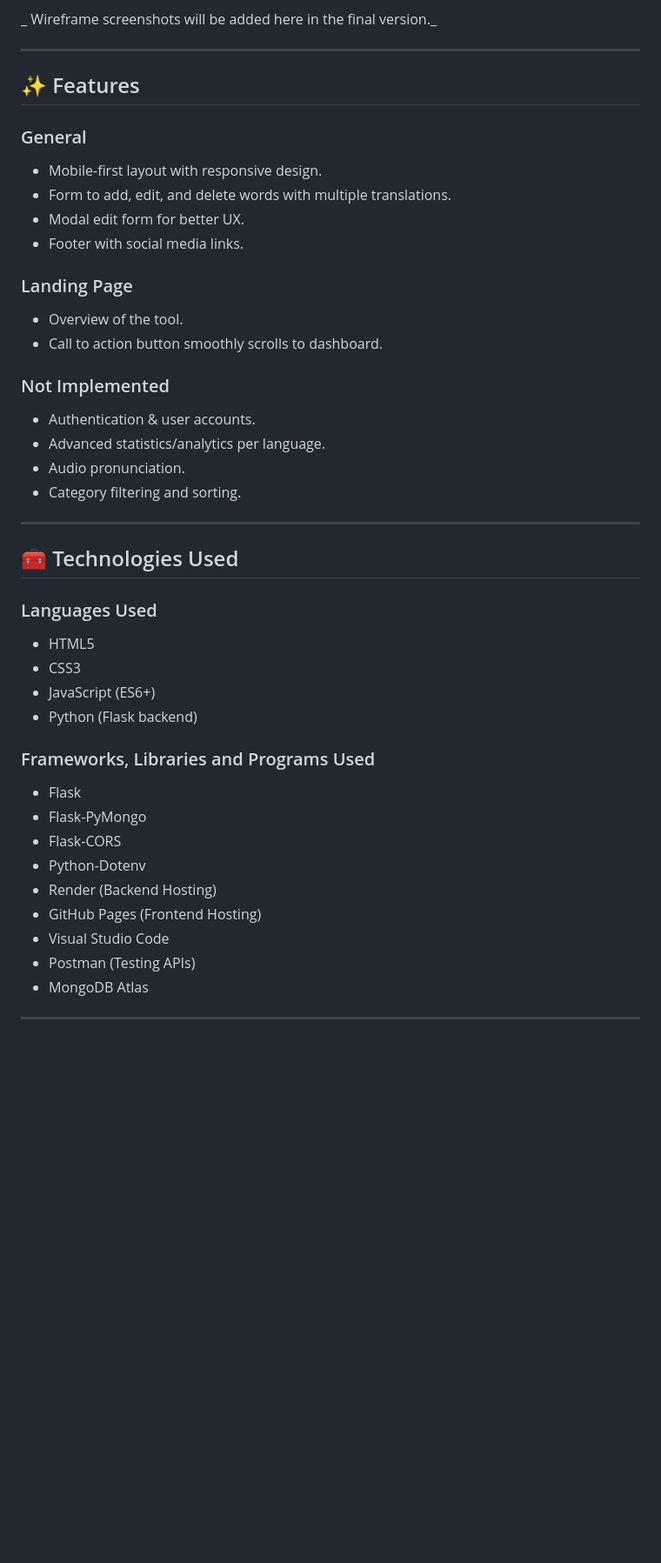
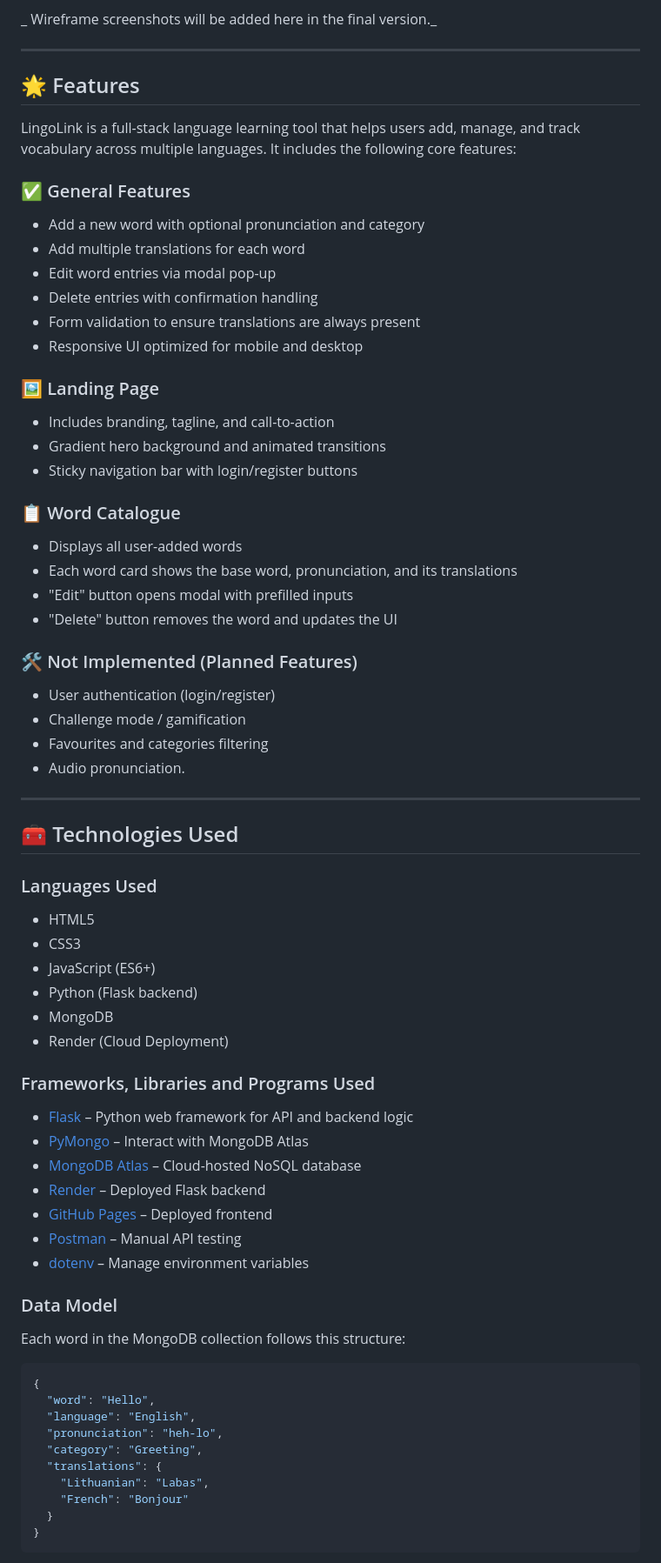
Before and after one commit to TylerRTDev/CI-MSProject3, a Markdown page: README.md, the part around the change printed below. Shown: that part at 87% size. Drawn GitHub-style; blank space fills up the shorter version.

Commit message:
Upd: Readme has been updated with relevant information  pertaining to TOC

````diff
--- a/README.md
+++ b/README.md
@@ -91,23 +91,34 @@ _ Wireframe screenshots will be added here in the final version._
 
 ---
 
-## ✨ Features
+## 🌟 Features
 
-### General
-- Mobile-first layout with responsive design.
-- Form to add, edit, and delete words with multiple translations.
-- Modal edit form for better UX.
-- Footer with social media links.
+LingoLink is a full-stack language learning tool that helps users add, manage, and track vocabulary across multiple languages. It includes the following core features:
 
-### Landing Page
-- Overview of the tool.
-- Call to action button smoothly scrolls to dashboard.
+### ✅ General Features
+- Add a new word with optional pronunciation and category
+- Add multiple translations for each word
+- Edit word entries via modal pop-up
+- Delete entries with confirmation handling
+- Form validation to ensure translations are always present
+- Responsive UI optimized for mobile and desktop
 
-### Not Implemented
-- Authentication & user accounts.
-- Advanced statistics/analytics per language.
+### 🖼 Landing Page
+- Includes branding, tagline, and call-to-action
+- Gradient hero background and animated transitions
+- Sticky navigation bar with login/register buttons
+
+### 📋 Word Catalogue
+- Displays all user-added words
+- Each word card shows the base word, pronunciation, and its translations
+- "Edit" button opens modal with prefilled inputs
+- "Delete" button removes the word and updates the UI
+
+### 🛠 Not Implemented (Planned Features)
+- User authentication (login/register)
+- Challenge mode / gamification
+- Favourites and categories filtering
 - Audio pronunciation.
-- Category filtering and sorting.
 
 ---
 
@@ -118,14 +129,32 @@ _ Wireframe screenshots will be added here in the final version._
 - CSS3
 - JavaScript (ES6+)
 - Python (Flask backend)
+- MongoDB
+- Render (Cloud Deployment)
 
 ### Frameworks, Libraries and Programs Used
-- Flask
-- Flask-PyMongo
-- Flask-CORS
-- Python-Dotenv
-- Render (Backend Hosting)
-- GitHub Pages (Frontend Hosting)
-- Visual Studio Code
-- Postman (Testing APIs)
-- MongoDB Atlas
+- [Flask](https://flask.palletsprojects.com/) – Python web framework for API and backend logic
+- [PyMongo](https://pymongo.readthedocs.io/) – Interact with MongoDB Atlas
+- [MongoDB Atlas](https://www.mongodb.com/cloud/atlas) – Cloud-hosted NoSQL database
+- [Render](https://render.com) – Deployed Flask backend
+- [GitHub Pages](https://pages.github.com/) – Deployed frontend
+- [Postman](https://www.postman.com/) – Manual API testing
+- [dotenv](https://pypi.org/project/python-dotenv/) – Manage environment variables
+
+### Data Model
+
+Each word in the MongoDB collection follows this structure:
+
+```json
+{
+  "word": "Hello",
+  "language": "English",
+  "pronunciation": "heh-lo",
+  "category": "Greeting",
+  "translations": {
+    "Lithuanian": "Labas",
+    "French": "Bonjour"
+  }
+}
+```
+
````
Also changed, not shown: other parts of README.md (+18 -13 lines).
